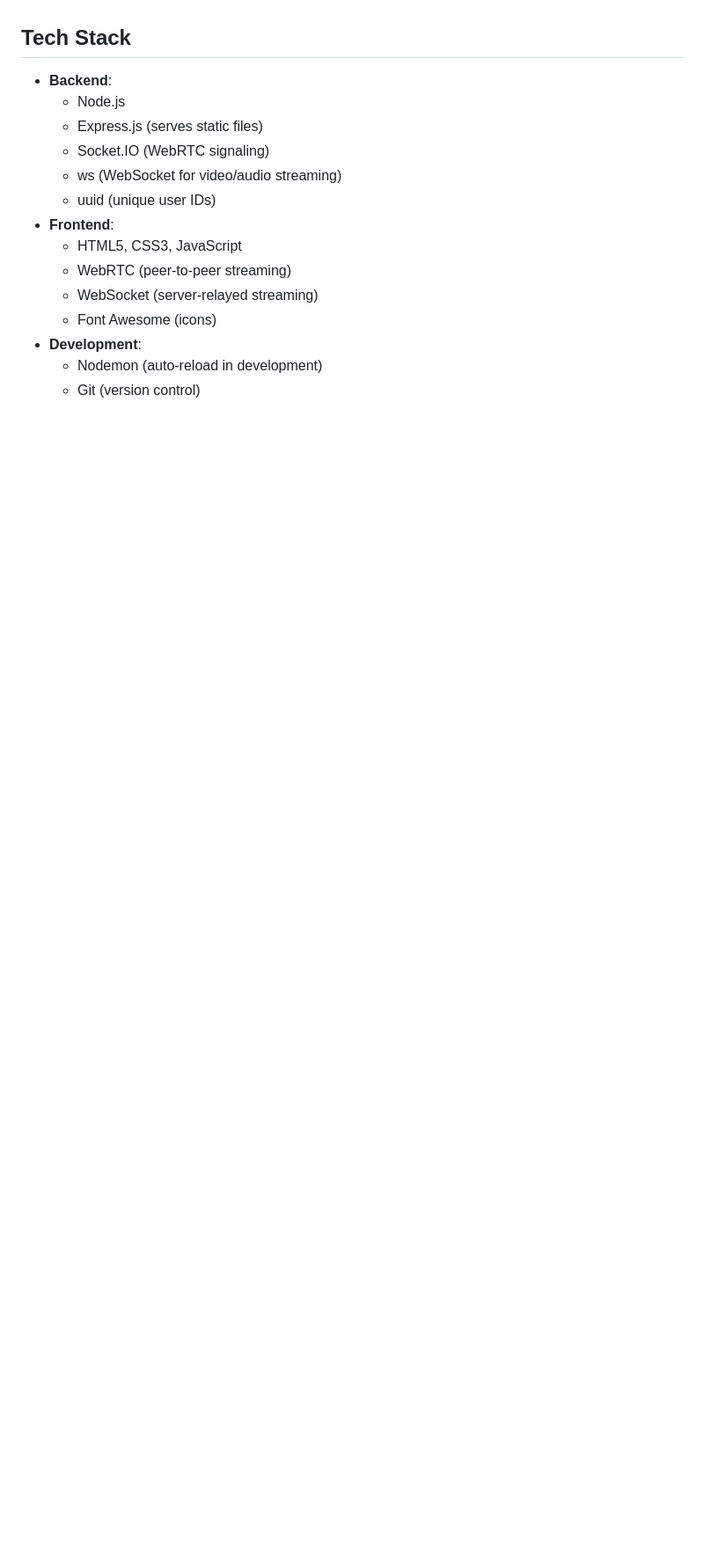
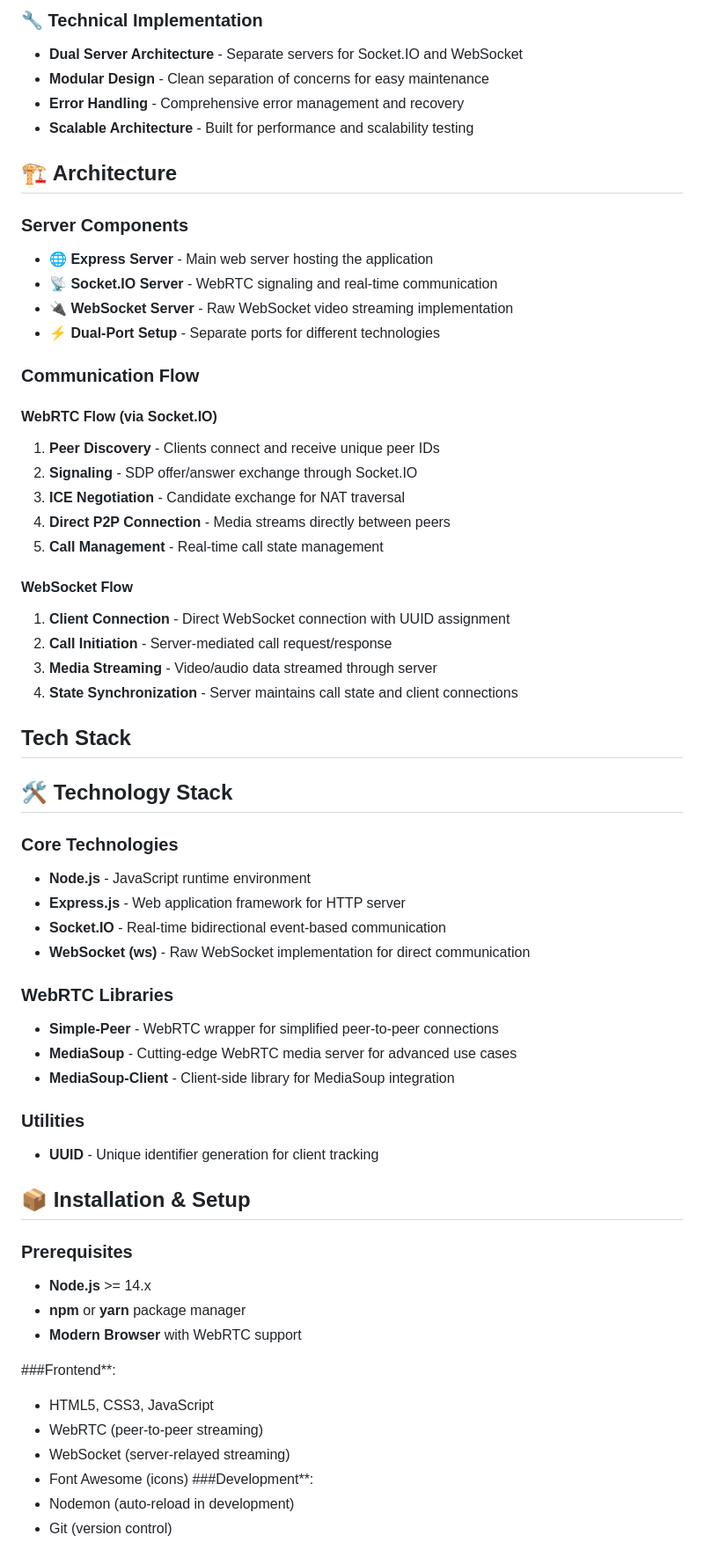
Before and after one commit to HadyHashiam/RTC-Vs-WebSocket-Video-Stream, a Markdown page: README.md, the part around the change printed below. Shown: that part at 88% size. Rendered like a GitHub page; blank space fills up the shorter version.

```diff
--- a/README.md
+++ b/README.md
@@ -23,17 +62,61 @@ This project is ideal for developers looking to explore real-time communication,
+### 🔧 Technical Implementation
+- **Dual Server Architecture** - Separate servers for Socket.IO and WebSocket
+- **Modular Design** - Clean separation of concerns for easy maintenance
+- **Error Handling** - Comprehensive error management and recovery
+- **Scalable Architecture** - Built for performance and scalability testing
+
+## 🏗️ Architecture
+
+### Server Components
+- **🌐 Express Server** - Main web server hosting the application
+- **📡 Socket.IO Server** - WebRTC signaling and real-time communication
+- **🔌 WebSocket Server** - Raw WebSocket video streaming implementation
+- **⚡ Dual-Port Setup** - Separate ports for different technologies
+
+### Communication Flow
+
+#### WebRTC Flow (via Socket.IO)
+1. **Peer Discovery** - Clients connect and receive unique peer IDs
+2. **Signaling** - SDP offer/answer exchange through Socket.IO
+3. **ICE Negotiation** - Candidate exchange for NAT traversal
+4. **Direct P2P Connection** - Media streams directly between peers
+5. **Call Management** - Real-time call state management
+
+#### WebSocket Flow
+1. **Client Connection** - Direct WebSocket connection with UUID assignment
+2. **Call Initiation** - Server-mediated call request/response
+3. **Media Streaming** - Video/audio data streamed through server
+4. **State Synchronization** - Server maintains call state and client connections
 
 ## Tech Stack
+## 🛠️ Technology Stack
 
-- **Backend**:
-  - Node.js
-  - Express.js (serves static files)
-  - Socket.IO (WebRTC signaling)
-  - ws (WebSocket for video/audio streaming)
-  - uuid (unique user IDs)
-- **Frontend**:
+### Core Technologies
+- **Node.js** - JavaScript runtime environment
+- **Express.js** - Web application framework for HTTP server
+- **Socket.IO** - Real-time bidirectional event-based communication
+- **WebSocket (ws)** - Raw WebSocket implementation for direct communication
+
+### WebRTC Libraries
+- **Simple-Peer** - WebRTC wrapper for simplified peer-to-peer connections
+- **MediaSoup** - Cutting-edge WebRTC media server for advanced use cases
+- **MediaSoup-Client** - Client-side library for MediaSoup integration
+
+### Utilities
+- **UUID** - Unique identifier generation for client tracking
+
+## 📦 Installation & Setup
+
+### Prerequisites
+- **Node.js** >= 14.x
+- **npm** or **yarn** package manager
+- **Modern Browser** with WebRTC support
+
+###Frontend**:
   - HTML5, CSS3, JavaScript
   - WebRTC (peer-to-peer streaming)
   - WebSocket (server-relayed streaming)
   - Font Awesome (icons)
-- **Development**:
+###Development**:
   - Nodemon (auto-reload in development)
   - Git (version control)
```
Also changed, not shown: other parts of README.md (+76 -10 lines).
